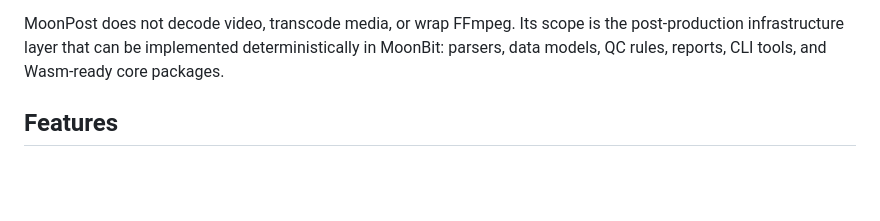
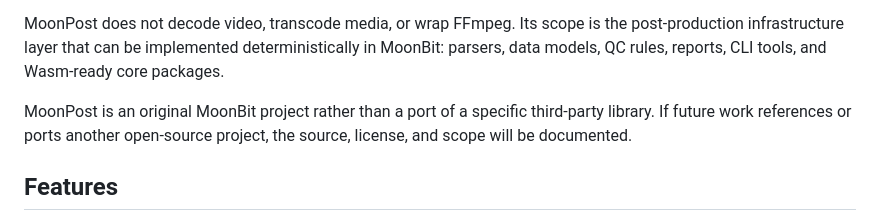
Before and after one commit to MaoDingA/moonbitpostqc, a Markdown page: README.en.md, the part around the change. Drawn GitHub-style; blank space fills up the shorter version.

Commit message:
docs(readme): 补充说明项目为原创MoonBit项目及未来参考的标注规范

```diff
--- a/README.en.md
+++ b/README.en.md
@@ -35,6 +35,10 @@ MoonPost does not decode video, transcode media, or wrap FFmpeg. Its scope is
 the post-production infrastructure layer that can be implemented
 deterministically in MoonBit: parsers, data models, QC rules, reports, CLI
 tools, and Wasm-ready core packages.
+
+MoonPost is an original MoonBit project rather than a port of a specific
+third-party library. If future work references or ports another open-source
+project, the source, license, and scope will be documented.
 
 ## Features
 
```
Also changed, not shown: README.md (+3 -0 lines).
